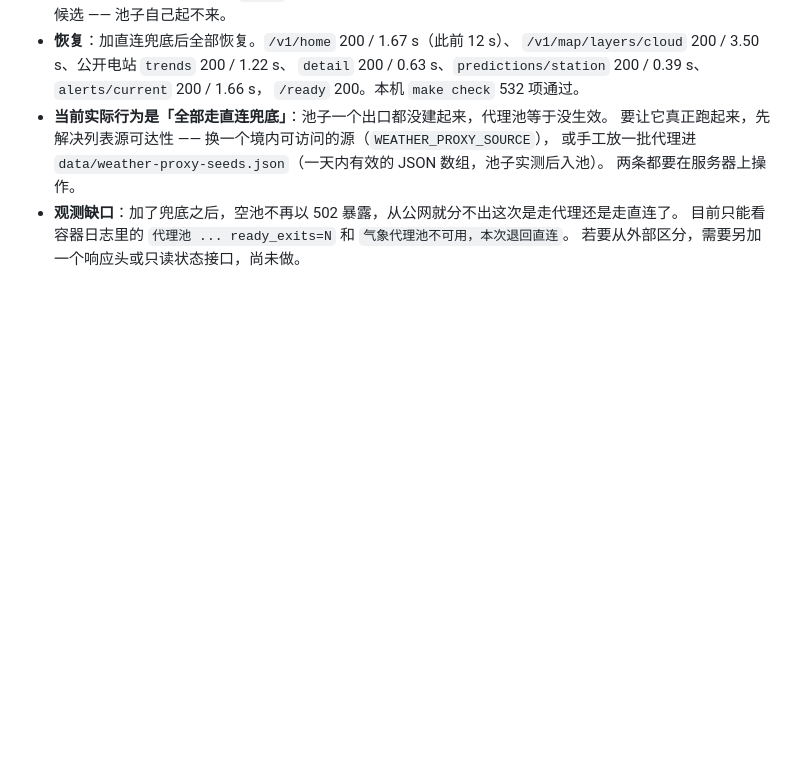
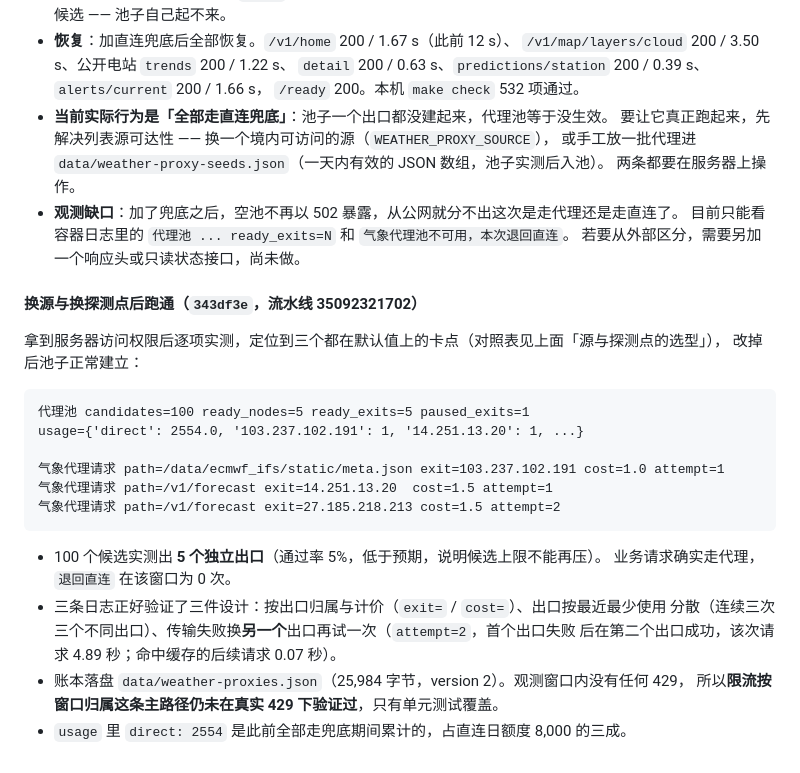
Before and after one commit to xiaoguo123456/EnerSight, a Markdown page: docs/10-deployment.md, the part around the change. GitHub-like rendering; blank space fills up the shorter version.

Commit message:
记录代理池在测试环境跑通的实测结果
100 个候选建立 5 个独立出口，业务请求走代理且退回直连为 0；日志同时验证了按出口
归属计价、出口最近最少使用分散、传输失败换另一个出口重试三件事。窗口内没出现 429，
所以限流按窗口归属仍只有单元测试覆盖，文中已注明。

Co-Authored-By: Claude Opus 5 <noreply@anthropic.com>

````diff
--- a/docs/10-deployment.md
+++ b/docs/10-deployment.md
@@ -571,3 +571,26 @@ Nginx 直出需要同步 `deploy/gateway/docker-compose.yml` 和 `services/eners
 - **观测缺口**：加了兜底之后，空池不再以 502 暴露，从公网就分不出这次是走代理还是走直连了。
   目前只能看容器日志里的 `代理池 ... ready_exits=N` 和 `气象代理池不可用，本次退回直连`。
   若要从外部区分，需要另加一个响应头或只读状态接口，尚未做。
+
+#### 换源与换探测点后跑通（`343df3e`，流水线 35092321702）
+
+拿到服务器访问权限后逐项实测，定位到三个都在默认值上的卡点（对照表见上面「源与探测点的选型」），
+改掉后池子正常建立：
+
+```
+代理池 candidates=100 ready_nodes=5 ready_exits=5 paused_exits=1
+usage={'direct': 2554.0, '103.237.102.191': 1, '14.251.13.20': 1, ...}
+
+气象代理请求 path=/data/ecmwf_ifs/static/meta.json exit=103.237.102.191 cost=1.0 attempt=1
+气象代理请求 path=/v1/forecast exit=14.251.13.20  cost=1.5 attempt=1
+气象代理请求 path=/v1/forecast exit=27.185.218.213 cost=1.5 attempt=2
+```
+
+- 100 个候选实测出 **5 个独立出口**（通过率 5%，低于预期，说明候选上限不能再压）。
+  业务请求确实走代理，`退回直连` 在该窗口为 0 次。
+- 三条日志正好验证了三件设计：按出口归属与计价（`exit=` / `cost=`）、出口按最近最少使用
+  分散（连续三次三个不同出口）、传输失败换**另一个**出口再试一次（`attempt=2`，首个出口失败
+  后在第二个出口成功，该次请求 4.89 秒；命中缓存的后续请求 0.07 秒）。
+- 账本落盘 `data/weather-proxies.json`（25,984 字节，version 2）。观测窗口内没有任何 429，
+  所以**限流按窗口归属这条主路径仍未在真实 429 下验证过**，只有单元测试覆盖。
+- `usage` 里 `direct: 2554` 是此前全部走兜底期间累计的，占直连日额度 8,000 的三成。
````
